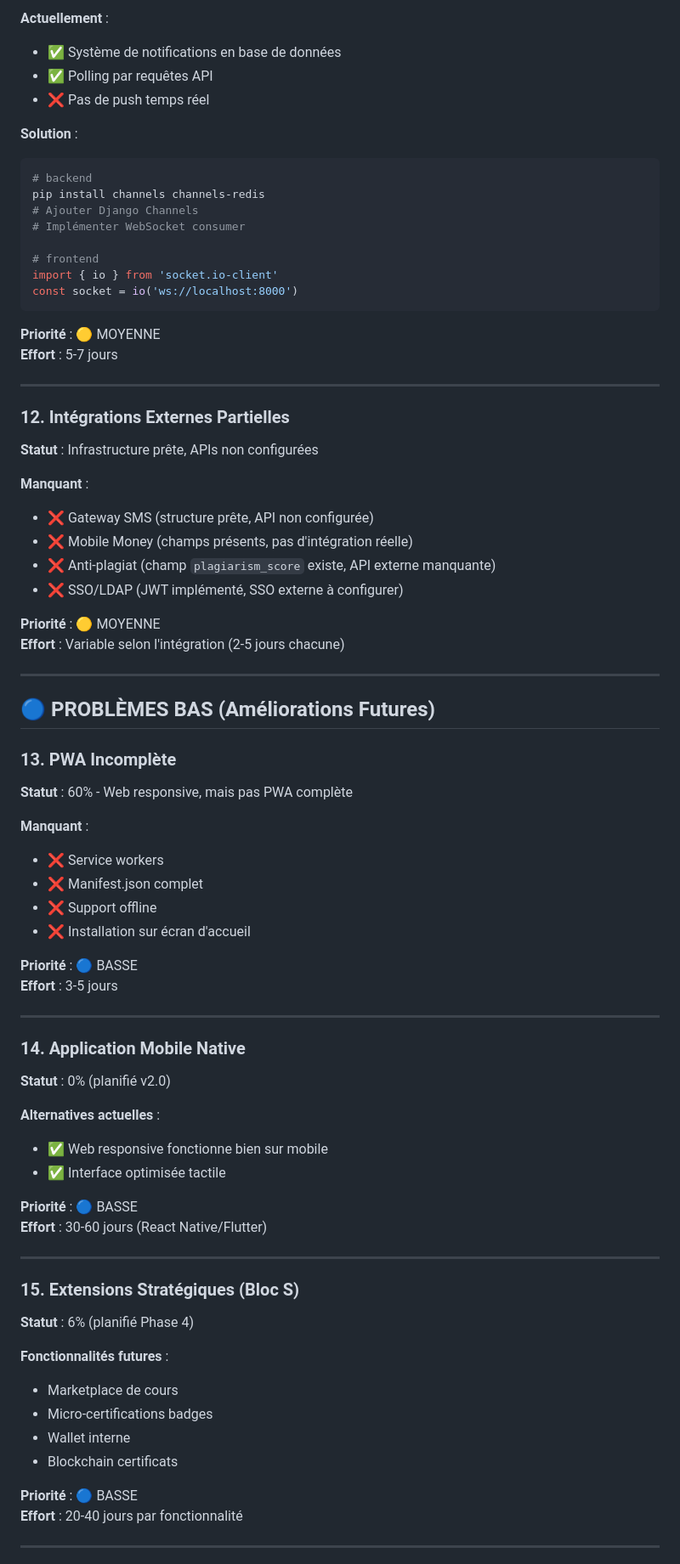
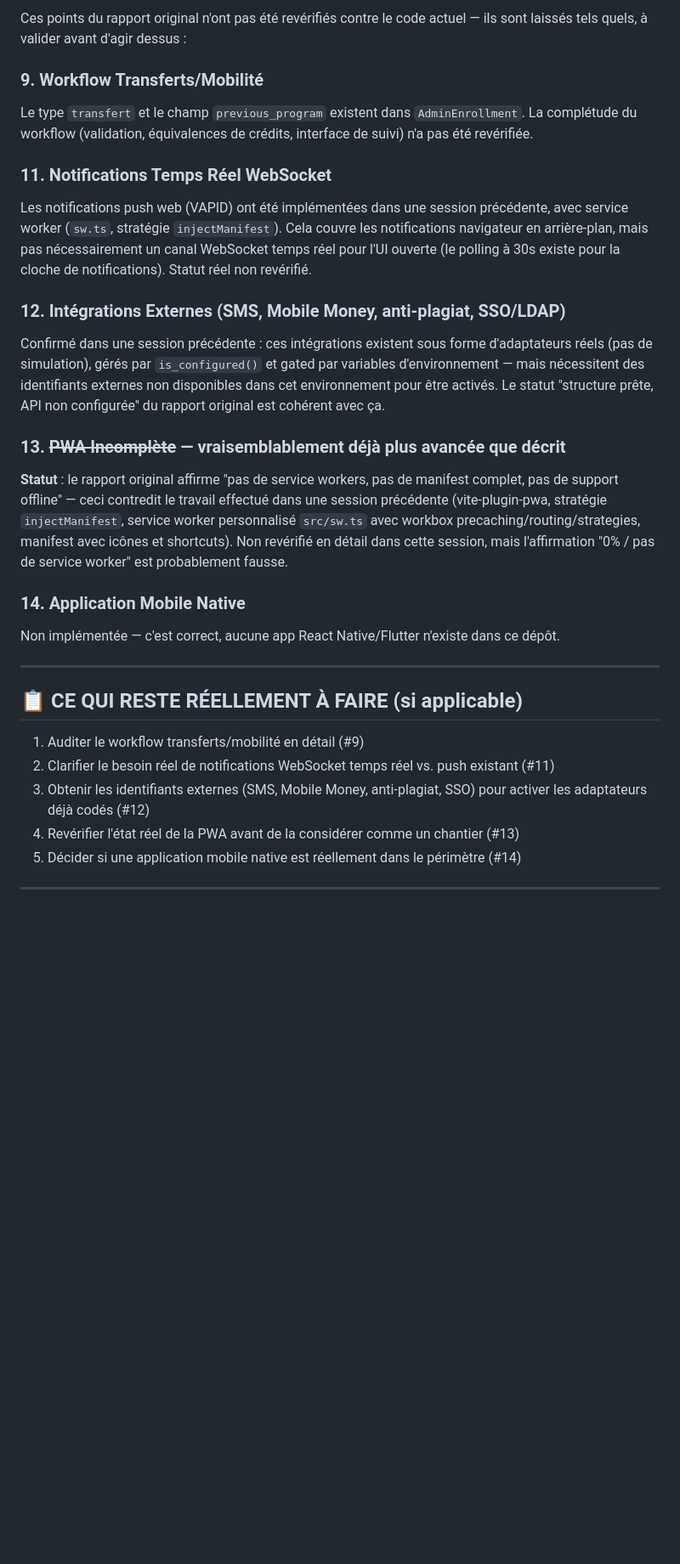
Before and after one commit to BabDIO/tirahou, a Markdown page: ANALYSE_PROBLEMES_TIRAHOU.md, the part around one of its changes. Shown at 85% size. Rendered like a GitHub page; blank space fills up the shorter version.

````diff
--- a/ANALYSE_PROBLEMES_TIRAHOU.md
+++ b/ANALYSE_PROBLEMES_TIRAHOU.md
@@ -324,79 +111,30 @@ POST   /api/v1/students/{id}/parents/
 
-**Actuellement** :
-- ✅ Système de notifications en base de données
-- ✅ Polling par requêtes API
-- ❌ Pas de push temps réel
+Ces points du rapport original n'ont pas été revérifiés contre le code actuel — ils sont laissés tels quels, à valider avant d'agir dessus :
 
-**Solution** :
-```python
-# backend
-pip install channels channels-redis
-# Ajouter Django Channels
-# Implémenter WebSocket consumer
+### 9. Workflow Transferts/Mobilité
+Le type `transfert` et le champ `previous_program` existent dans `AdminEnrollment`. La complétude du workflow (validation, équivalences de crédits, interface de suivi) n'a pas été revérifiée.
 
-# frontend
-import { io } from 'socket.io-client'
-const socket = io('ws://localhost:8000')
-```
+### 11. Notifications Temps Réel WebSocket
+Les notifications push web (VAPID) ont été implémentées dans une session précédente, avec service worker (`sw.ts`, stratégie `injectManifest`). Cela couvre les notifications navigateur en arrière-plan, mais pas nécessairement un canal WebSocket temps réel pour l'UI ouverte (le polling à 30s existe pour la cloche de notifications). Statut réel non revérifié.
 
-**Priorité** : 🟡 MOYENNE
-**Effort** : 5-7 jours
+### 12. Intégrations Externes (SMS, Mobile Money, anti-plagiat, SSO/LDAP)
+Confirmé dans une session précédente : ces intégrations existent sous forme d'adaptateurs réels (pas de simulation), gérés par `is_configured()` et gated par variables d'environnement — mais nécessitent des identifiants externes non disponibles dans cet environnement pour être activés. Le statut "structure prête, API non configurée" du rapport original est cohérent avec ça.
+
+### 13. ~~PWA Incomplète~~ — vraisemblablement déjà plus avancée que décrit
+**Statut** : le rapport original affirme "pas de service workers, pas de manifest complet, pas de support offline" — ceci contredit le travail effectué dans une session précédente (vite-plugin-pwa, stratégie `injectManifest`, service worker personnalisé `src/sw.ts` avec workbox precaching/routing/strategies, manifest avec icônes et shortcuts). Non revérifié en détail dans cette session, mais l'affirmation "0% / pas de service worker" est probablement fausse.
+
+### 14. Application Mobile Native
+Non implémentée — c'est correct, aucune app React Native/Flutter n'existe dans ce dépôt.
 
 ---
 
-### 12. **Intégrations Externes Partielles**
-**Statut** : Infrastructure prête, APIs non configurées
+## 📋 CE QUI RESTE RÉELLEMENT À FAIRE (si applicable)
 
-**Manquant** :
-- ❌ Gateway SMS (structure prête, API non configurée)
-- ❌ Mobile Money (champs présents, pas d'intégration réelle)
-- ❌ Anti-plagiat (champ `plagiarism_score` existe, API externe manquante)
-- ❌ SSO/LDAP (JWT implémenté, SSO externe à configurer)
-
-**Priorité** : 🟡 MOYENNE
-**Effort** : Variable selon l'intégration (2-5 jours chacune)
+1. Auditer le workflow transferts/mobilité en détail (#9)
+2. Clarifier le besoin réel de notifications WebSocket temps réel vs. push existant (#11)
+3. Obtenir les identifiants externes (SMS, Mobile Money, anti-plagiat, SSO) pour activer les adaptateurs déjà codés (#12)
+4. Revérifier l'état réel de la PWA avant de la considérer comme un chantier (#13)
+5. Décider si une application mobile native est réellement dans le périmètre (#14)
 
 ---
 
-## 🔵 PROBLÈMES BAS (Améliorations Futures)
-
-### 13. **PWA Incomplète**
-**Statut** : 60% - Web responsive, mais pas PWA complète
-
-**Manquant** :
-- ❌ Service workers
-- ❌ Manifest.json complet
-- ❌ Support offline
-- ❌ Installation sur écran d'accueil
-
-**Priorité** : 🔵 BASSE
-**Effort** : 3-5 jours
-
----
-
-### 14. **Application Mobile Native**
-**Statut** : 0% (planifié v2.0)
-
-**Alternatives actuelles** :
-- ✅ Web responsive fonctionne bien sur mobile
-- ✅ Interface optimisée tactile
-
-**Priorité** : 🔵 BASSE
-**Effort** : 30-60 jours (React Native/Flutter)
-
----
-
-### 15. **Extensions Stratégiques (Bloc S)**
-**Statut** : 6% (planifié Phase 4)
-
-**Fonctionnalités futures** :
-- Marketplace de cours
-- Micro-certifications badges
-- Wallet interne
-- Blockchain certificats
-
-**Priorité** : 🔵 BASSE
-**Effort** : 20-40 jours par fonctionnalité
-
----
-
````
Also changed, not shown: other parts of ANALYSE_PROBLEMES_TIRAHOU.md (+58 -358 lines).
